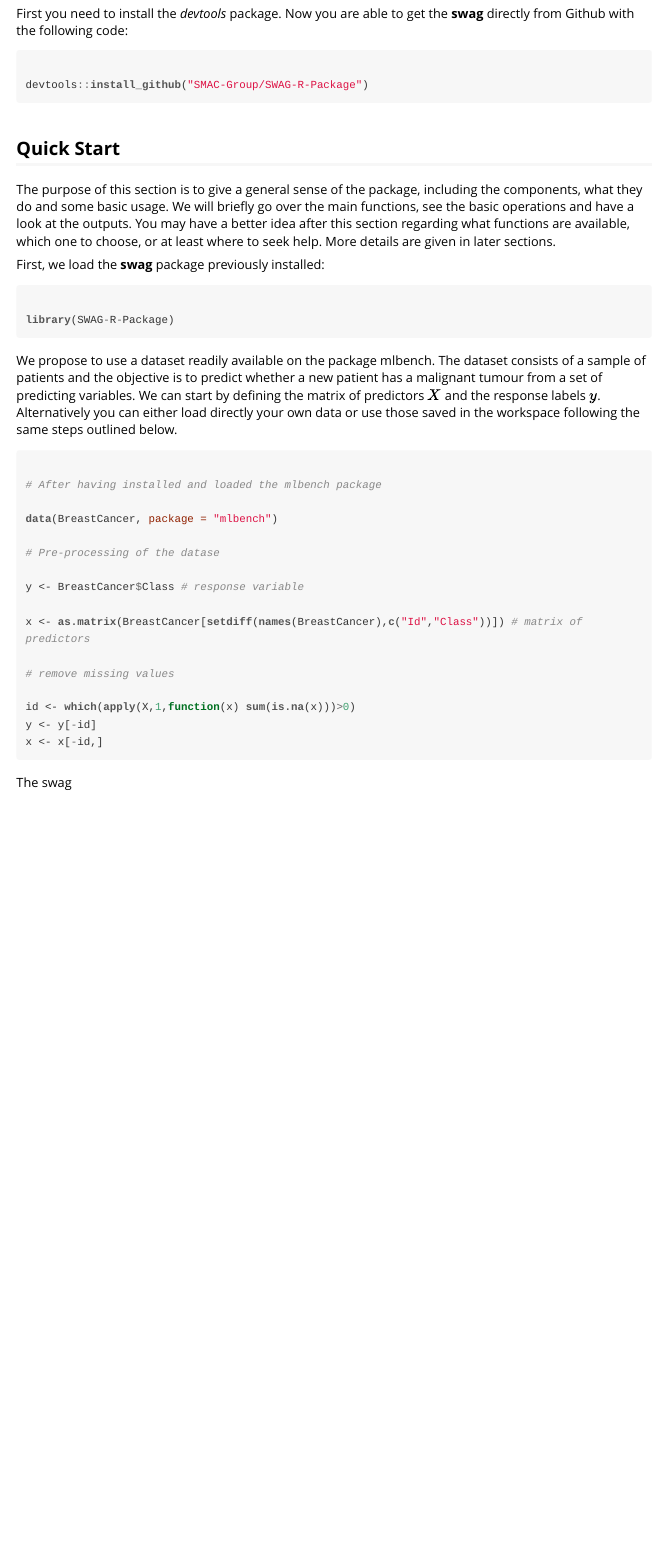
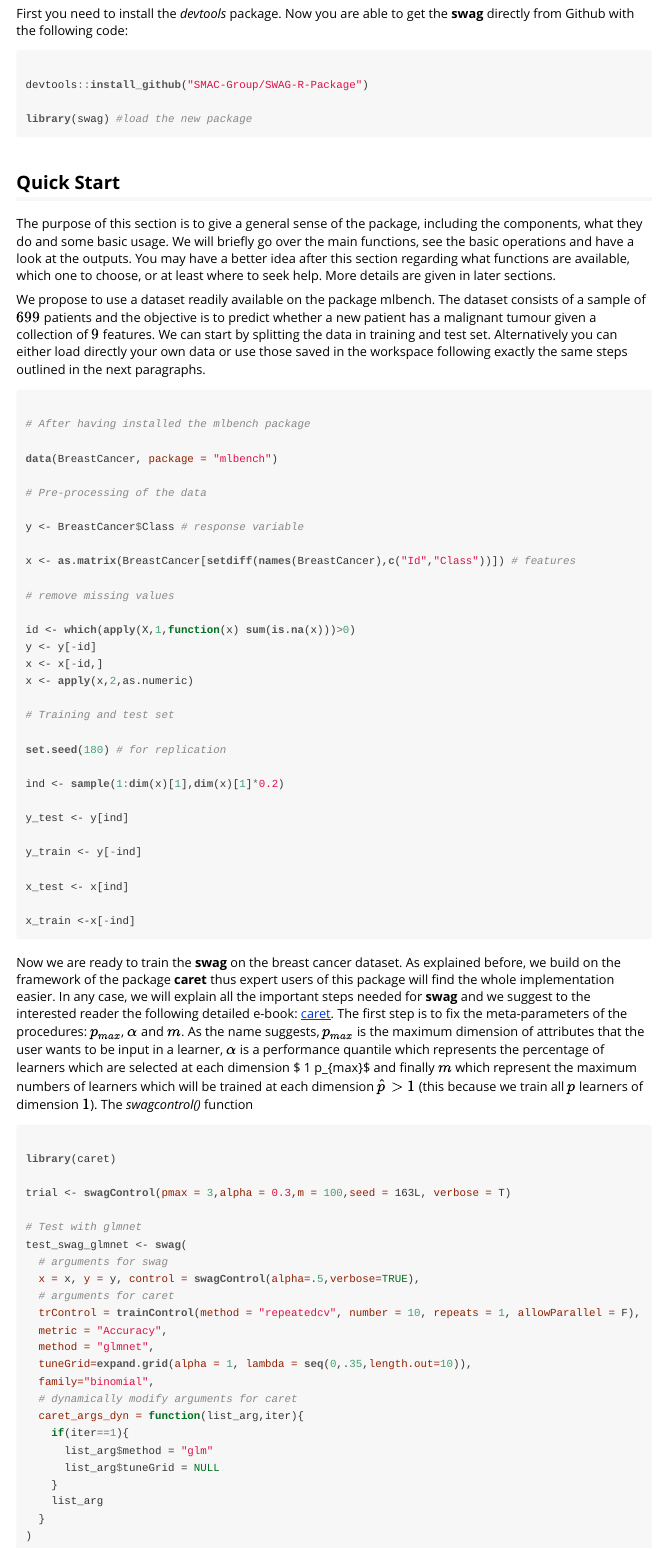
Before and after one commit to SMAC-Group/swag, an R Markdown document (vignettes/vignettes.Rmd): the page in a window 1100 px wide, from 440 px down. The pictures show the output file vignettes/vignettes.html that the author committed with the source, opened offline.

Commit message:
advances on the vignette

````diff
--- a/vignettes/vignettes.Rmd
+++ b/vignettes/vignettes.Rmd
@@ -29,41 +29,79 @@
 
 devtools::install_github("SMAC-Group/SWAG-R-Package")
 
+library(swag) #load the new package
+
 ```
 
 ## Quick Start
 
 The purpose of this section is to give a general sense of the package, including the components, what they do and some basic usage. We will briefly go over the main functions, see the basic operations and have a look at the outputs. You may have a better idea after this section regarding what functions are available, which one to choose, or at least where to seek help. More details are given in later sections.
 
-First, we load the **swag** package previously installed:
+We propose to use a dataset readily available on the package mlbench. The dataset consists of a sample of $699$ patients and the objective is to predict whether a new patient has a malignant tumour given a collection of $9$ features. We can start by splitting the data in training and test set. Alternatively you can either load directly your own data or use those saved in the workspace following exactly the same steps outlined in the next paragraphs.
 
 ```{r, eval=FALSE}
 
-library(SWAG-R-Package)
-
-```
-
-We propose to use a dataset readily available on the package mlbench. The dataset consists of a sample of patients and the objective is to predict whether a new patient has a malignant tumour from a set of predicting variables. We can start by defining the matrix of predictors $X$ and the response labels $y$. Alternatively you can either load directly your own data or use those saved in the workspace following the same steps outlined below.
-
-```{r, eval=FALSE}
-
-# After having installed and loaded the mlbench package
+# After having installed the mlbench package
 
 data(BreastCancer, package = "mlbench")
 
-# Pre-processing of the datase
+# Pre-processing of the data
 
 y <- BreastCancer$Class # response variable
 
-x <- as.matrix(BreastCancer[setdiff(names(BreastCancer),c("Id","Class"))]) # matrix of predictors
+x <- as.matrix(BreastCancer[setdiff(names(BreastCancer),c("Id","Class"))]) # features
 
 # remove missing values
 
 id <- which(apply(X,1,function(x) sum(is.na(x)))>0)
 y <- y[-id]
 x <- x[-id,]
+x <- apply(x,2,as.numeric)
+
+# Training and test set
+
+set.seed(180) # for replication
+
+ind <- sample(1:dim(x)[1],dim(x)[1]*0.2)
+
+y_test <- y[ind]
+
+y_train <- y[-ind]
+
+x_test <- x[ind]
+
+x_train <-x[-ind]
 
 
 ```
 
-The swag \code{swagcontrol()}
+
+Now we are ready to train the **swag** on the breast cancer dataset. As explained before, we build on the framework of the package **caret** thus expert users of this package will find the whole implementation easier. In any case, we will explain all the important steps needed for **swag** and we suggest to the interested reader the following detailed e-book: [caret](http://topepo.github.io/caret/index.html). The first step is to fix the meta-parameters of the procedures: $p_{max}$, $\alpha$ and $m$. As the name suggests, $p_{max}$ is the maximum dimension of attributes that the user wants to be input in a learner, $\alpha$ is a performance quantile which represents the percentage of learners which are selected at each dimension $ 1 \leq \hat{p} \leq p_{max}$ and finally $m$ which represent the maximum numbers of learners which will be trained at each dimension $\hat{p} > 1$ (this because we train all $p$ learners of dimension $1$). The *swagcontrol()* function
+
+```{r, eval=FALSE}
+
+library(caret)
+
+trial <- swagControl(pmax = 3,alpha = 0.3,m = 100,seed = 163L, verbose = T)
+
+# Test with glmnet
+test_swag_glmnet <- swag(
+  # arguments for swag
+  x = x, y = y, control = swagControl(alpha=.5,verbose=TRUE),
+  # arguments for caret
+  trControl = trainControl(method = "repeatedcv", number = 10, repeats = 1, allowParallel = F),
+  metric = "Accuracy",
+  method = "glmnet",
+  tuneGrid=expand.grid(alpha = 1, lambda = seq(0,.35,length.out=10)),
+  family="binomial",
+  # dynamically modify arguments for caret
+  caret_args_dyn = function(list_arg,iter){
+    if(iter==1){
+      list_arg$method = "glm"
+      list_arg$tuneGrid = NULL
+    }
+    list_arg
+  }
+)
+
+```
````
Also changed, not shown: vignettes/vignettes.html, vignettes/vignettes.Rmd (2 more changed lines).
